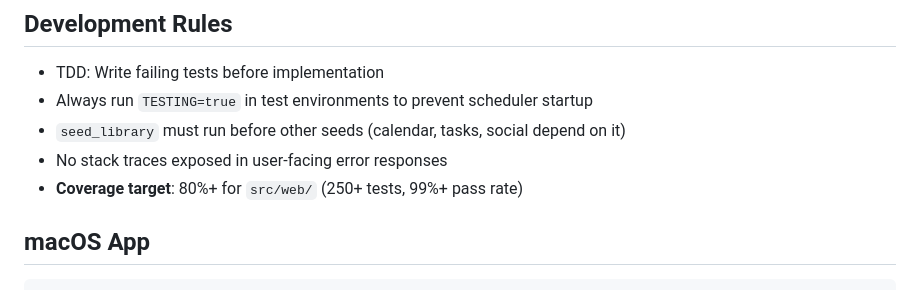
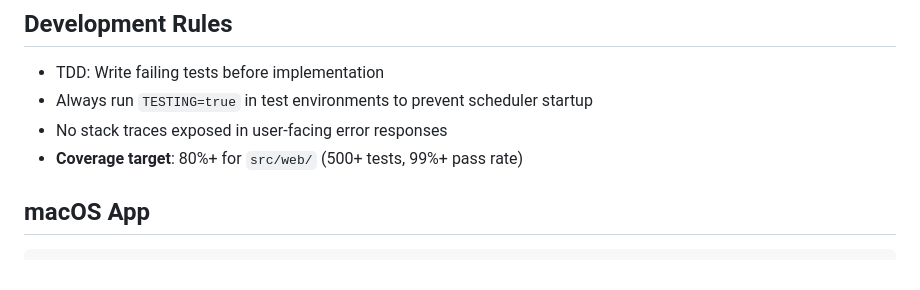
Before and after one commit to slb350/news-llama, a Markdown page: CLAUDE.md, the part around the change. Rendered like a GitHub page.

Commit message:
docs: fix test count and remove misplaced author-hub rule
Removes the seed_library dependency note (an author-hub concern, not
news-llama) and updates web test count from 250+ to 500+ to match
the README (which was updated in c7864b3).

https://claude.ai/code/session_0149QR27Z1ypxV1M7fv5yEpm

```diff
--- a/CLAUDE.md
+++ b/CLAUDE.md
@@ -162,9 +162,8 @@ FastAPI app with 15 service modules. Service layer drives business logic; routes
 
 - TDD: Write failing tests before implementation
 - Always run `TESTING=true` in test environments to prevent scheduler startup
-- `seed_library` must run before other seeds (calendar, tasks, social depend on it)
 - No stack traces exposed in user-facing error responses
-- **Coverage target**: 80%+ for `src/web/` (250+ tests, 99%+ pass rate)
+- **Coverage target**: 80%+ for `src/web/` (500+ tests, 99%+ pass rate)
 
 ## macOS App
 
```
